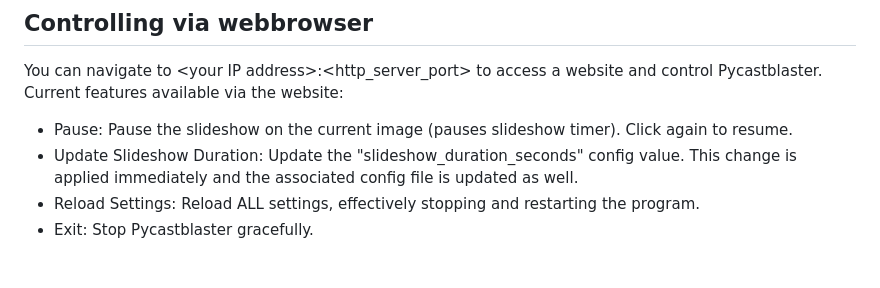
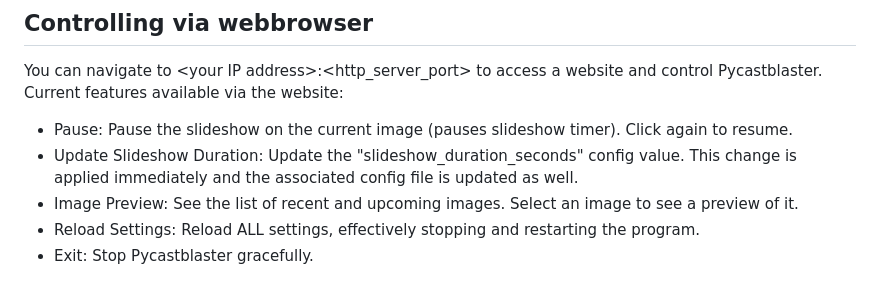
Before and after one commit to e-roder/pycastblaster, a Markdown page: README.md, the part around the change. Drawn GitHub-style.

Commit message:
Updated readme to document image preview list

```diff
--- a/README.md
+++ b/README.md
@@ -31,6 +31,7 @@ The program can be configured with a YAML file, "config.yaml" by default. You ca
 You can navigate to \<your IP address\>:\<http_server_port\> to access a website and control Pycastblaster. Current features available via the website:
 * Pause: Pause the slideshow on the current image (pauses slideshow timer). Click again to resume.
 * Update Slideshow Duration: Update the "slideshow_duration_seconds" config value. This change is applied immediately and the associated config file is updated as well.
+* Image Preview: See the list of recent and upcoming images. Select an image to see a preview of it.
 * Reload Settings: Reload ALL settings, effectively stopping and restarting the program.
 * Exit: Stop Pycastblaster gracefully.
 
```
